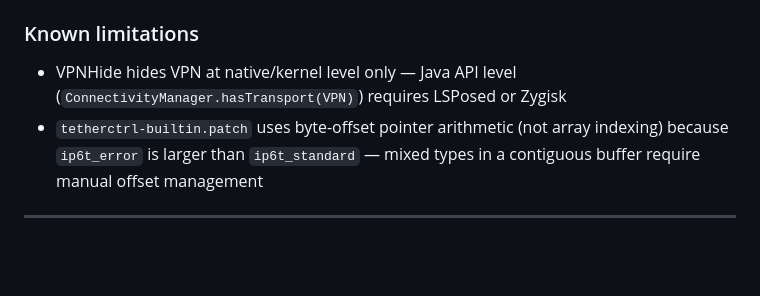
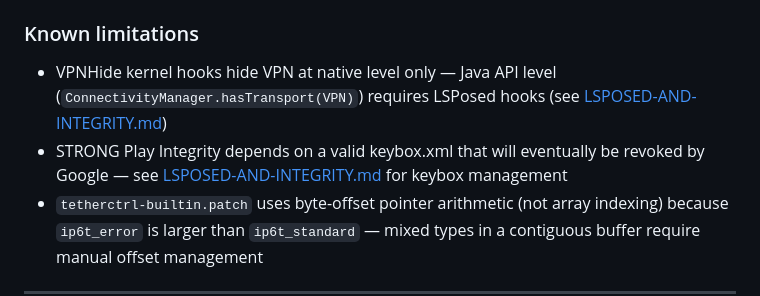
Before and after one commit to DurkaEbanaya/kirisakura-ksu-op7pro, a Markdown page: CHANGELOG.md, the part around the change. Rendered like a GitHub page; blank space fills up the shorter version.

```diff
--- a/CHANGELOG.md
+++ b/CHANGELOG.md
@@ -37,7 +37,8 @@
   - `modules/ipv6nat/` directory removed from repo
 
 ### Known limitations
-- VPNHide hides VPN at native/kernel level only — Java API level (`ConnectivityManager.hasTransport(VPN)`) requires LSPosed or Zygisk
+- VPNHide kernel hooks hide VPN at native level only — Java API level (`ConnectivityManager.hasTransport(VPN)`) requires LSPosed hooks (see [LSPOSED-AND-INTEGRITY.md](LSPOSED-AND-INTEGRITY.md))
+- STRONG Play Integrity depends on a valid keybox.xml that will eventually be revoked by Google — see [LSPOSED-AND-INTEGRITY.md](LSPOSED-AND-INTEGRITY.md) for keybox management
 - `tetherctrl-builtin.patch` uses byte-offset pointer arithmetic (not array indexing) because `ip6t_error` is larger than `ip6t_standard` — mixed types in a contiguous buffer require manual offset management
 
 ---
```
Also changed, not shown: LSPOSED-AND-INTEGRITY.md (added, +540 -0 lines), README.md (+4 -1 lines).
